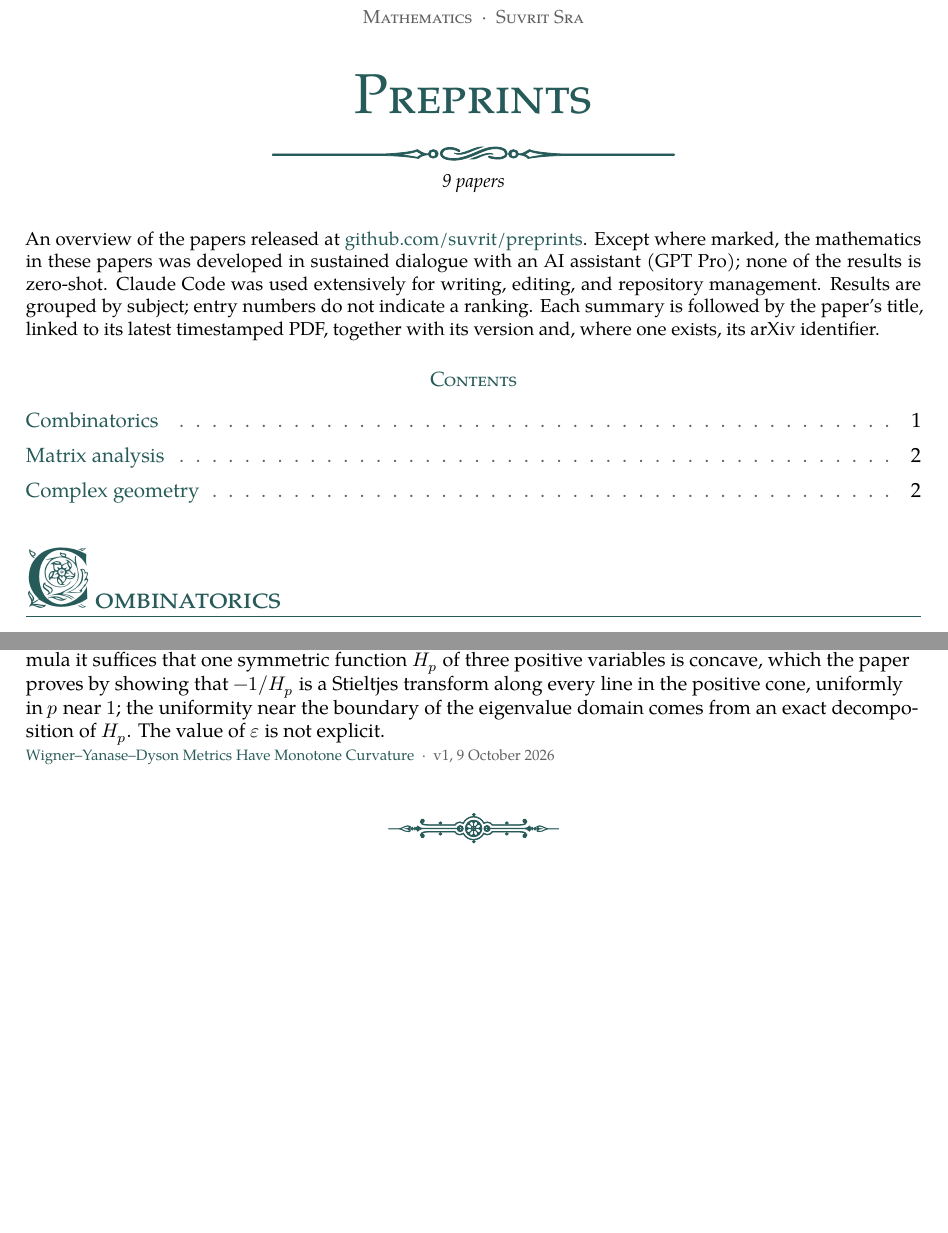
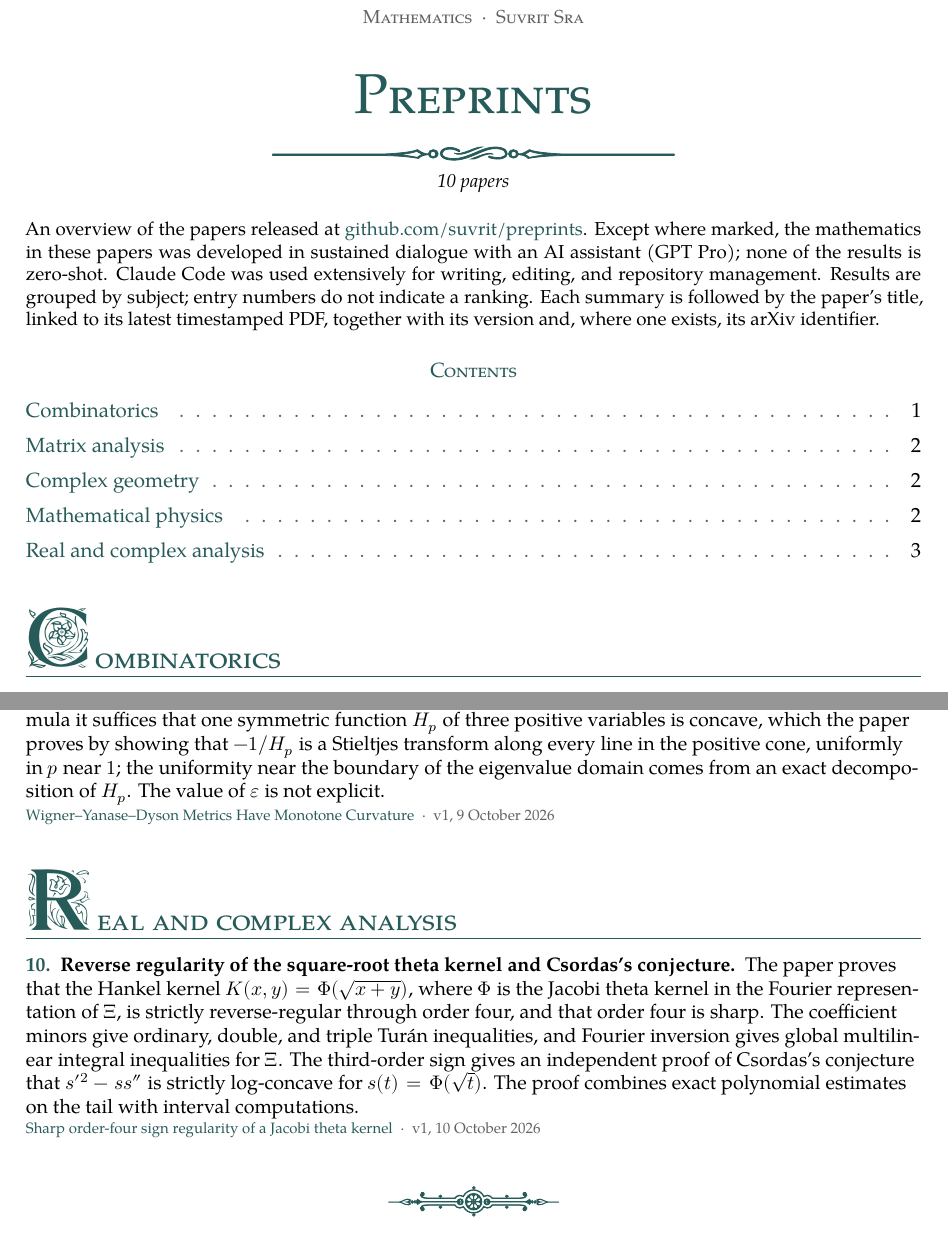
Before and after one commit to suvrit/preprints, a LaTeX document (overview.tex): two parts of pages 1 and 3 of 3, joined at a grey line, cut so that both start at the same text, the shorter picture padded with empty space. Compiled offline with XeLaTeX; a missing font is replaced by an installed copy or a similar font.

Commit message:
Overview: csordas entry 10 (Real and complex analysis); 10 papers
Contents now also lists Mathematical physics.

Co-Authored-By: Claude Opus 5.5 <noreply@anthropic.com>

```diff
--- a/overview.tex
+++ b/overview.tex
@@ -12,7 +12,7 @@
 \newcommand{\compiledate}{\number\day~\ifcase\month\or January\or February\or March\or April\or May\or June\or July\or August\or September\or October\or November\or December\fi~\number\year}
 \definecolor{muted}{gray}{0.38}
 \definecolor{linkink}{HTML}{275B59}
-\usepackage[unicode,colorlinks=true,linkcolor=linkink,urlcolor=linkink,pdfauthor={Suvrit Sra},pdftitle={Preprints: overview},pdfsubject={9 papers}]{hyperref}
+\usepackage[unicode,colorlinks=true,linkcolor=linkink,urlcolor=linkink,pdfauthor={Suvrit Sra},pdftitle={Preprints: overview},pdfsubject={10 papers}]{hyperref}
 \setlength{\parindent}{0pt}
 \setlength{\parskip}{0pt}
 \setlength{\emergencystretch}{1.2em}
@@ -24,7 +24,7 @@
 \fancyhead[L]{\footnotesize\scshape\color{linkink}Preprints}
 \fancyhead[C]{\footnotesize\color{muted}Last compiled on \compiledate}
 \fancyhead[R]{\footnotesize\scshape\color{linkink}Suvrit Sra}
-\fancyfoot[L]{\footnotesize\color{muted}9 papers}
+\fancyfoot[L]{\footnotesize\color{muted}10 papers}
 \fancyfoot[R]{\footnotesize\thepage\, /\,\pageref*{LastPage}}
 \renewcommand{\headrulewidth}{0.3pt}
 \renewcommand{\footrulewidth}{0pt}
@@ -60,7 +60,7 @@
 \vspace{8pt}
 \pgfornament[width=0.45\linewidth,color=linkink]{88}\par
 \vspace{6pt}
-{\small\itshape 9 papers\par}
+{\small\itshape 10 papers\par}
 \end{center}
 \vspace{7pt}
 {\small An overview of the papers released at \href{https://github.com/suvrit/preprints}{github.com/suvrit/preprints}. Except where marked, the mathematics in these papers was developed in sustained dialogue with an AI assistant (GPT Pro); none of the results is zero-shot. Claude Code was used extensively for writing, editing, and repository management. Results are grouped by subject; entry numbers do not indicate a ranking. Each summary is followed by the paper's title, linked to its latest timestamped PDF, together with its version and, where one exists, its arXiv identifier.\par}
@@ -70,6 +70,8 @@
 \noindent\hyperlink{subject1}{Combinatorics}\nobreak\contentsleader\pageref*{subject1}\par\vspace{5pt}
 \noindent\hyperlink{subject2}{Matrix analysis}\nobreak\contentsleader\pageref*{subject2}\par\vspace{5pt}
 \noindent\hyperlink{subject3}{Complex geometry}\nobreak\contentsleader\pageref*{subject3}\par\vspace{5pt}
+\noindent\hyperlink{subject4}{Mathematical physics}\nobreak\contentsleader\pageref*{subject4}\par\vspace{5pt}
+\noindent\hyperlink{subject5}{Real and complex analysis}\nobreak\contentsleader\pageref*{subject5}\par\vspace{5pt}
 
 \cataloguesection{Combinatorics}{1}
 
@@ -97,6 +99,10 @@
 
 \resultentry{9}{The Gibilisco--Isola conjecture near the Kubo--Mori metric}{The paper proves the Gibilisco--Isola conjecture that the scalar curvature of the Wigner--Yanase--Dyson metric with parameter $p$ on the invertible density matrices increases under mixing for all $p$ in some interval $(1,1+\varepsilon)$, together with the mirror statement for $p\in(1-\varepsilon,1)$, with $\varepsilon>0$ independent of the dimension; the case $p\downarrow1$ is Petz's conjecture, result 8. For these $p$ the curvature is a concave function of the eigenvalues. By Dittmann's formula it suffices that one symmetric function $H_p$ of three positive variables is concave, which the paper proves by showing that $-1/H_p$ is a Stieltjes transform along every line in the positive cone, uniformly in $p$ near $1$; the uniformity near the boundary of the eigenvalue domain comes from an exact decomposition of $H_p$. The value of $\varepsilon$ is not explicit.}{\href{https://github.com/suvrit/preprints/blob/main/preprints/wyd/v1/wyd-v1.pdf}{Wigner--Yanase--Dyson Metrics Have Monotone Curvature}\enspace\textperiodcentered\enspace v1, 9 October 2026}
 
+\cataloguesection{Real and complex analysis}{5}
+
+\resultentry{10}{Reverse regularity of the square-root theta kernel and Csordas's conjecture}{The paper proves that the Hankel kernel $K(x,y)=\Phi(\sqrt{x+y})$, where $\Phi$ is the Jacobi theta kernel in the Fourier representation of $\Xi$, is strictly reverse-regular through order four, and that order four is sharp. The coefficient minors give ordinary, double, and triple Tur\'an inequalities, and Fourier inversion gives global multilinear integral inequalities for $\Xi$. The third-order sign gives an independent proof of Csordas's conjecture that $s'^2-ss''$ is strictly log-concave for $s(t)=\Phi(\sqrt t)$. The proof combines exact polynomial estimates on the tail with interval computations.}{\href{https://github.com/suvrit/preprints/blob/main/preprints/csordas/v1/csordas-v1.pdf}{Sharp order-four sign regularity of a Jacobi theta kernel}\enspace\textperiodcentered\enspace v1, 10 October 2026}
+
 \par\vspace{20pt}
 {\centering\pgfornament[width=3.2cm,color=linkink]{84}\par}
 \end{document}
```
